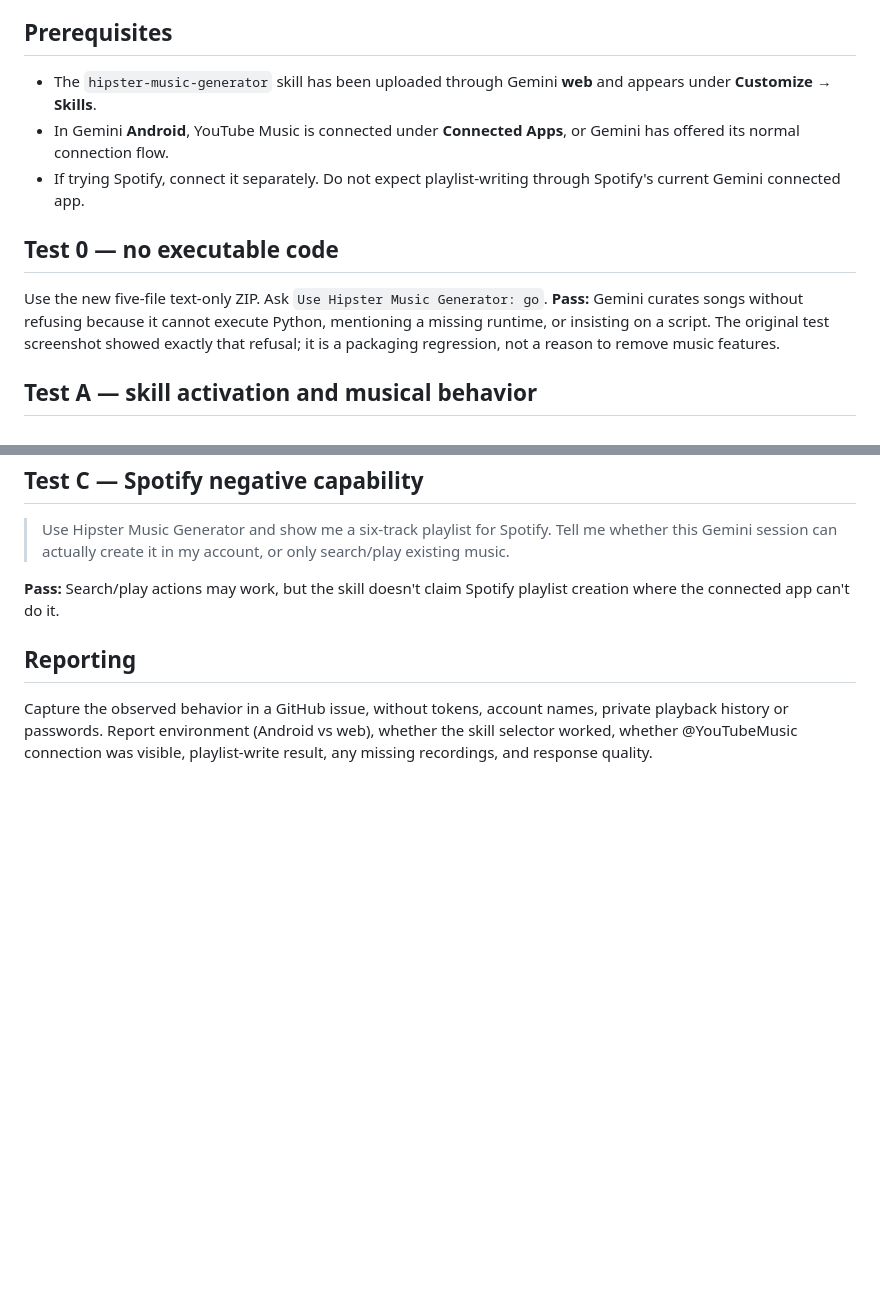
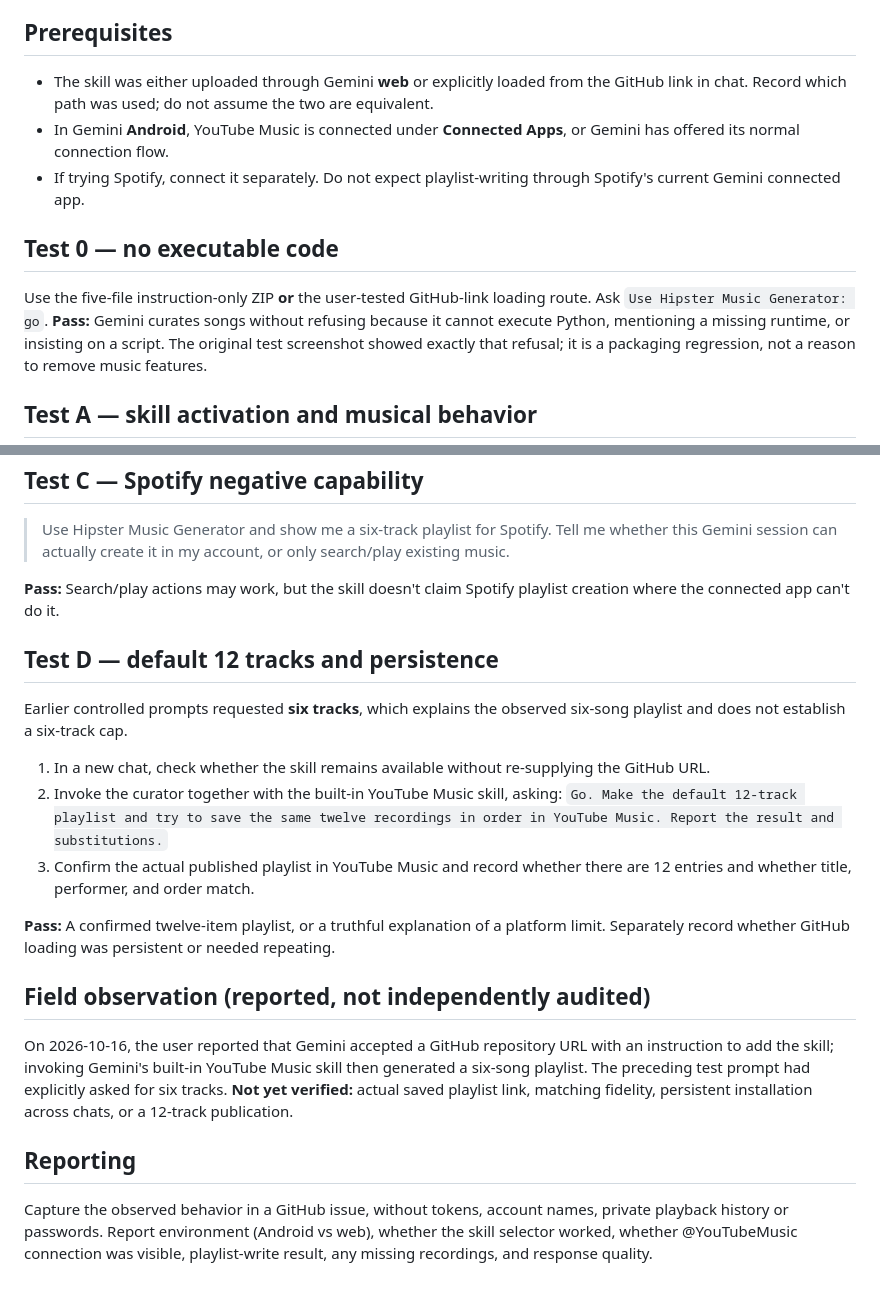
Before and after one commit to focustimer-dev/go-hipster-go, a Markdown page: adapters/gemini/MOBILE_SMOKE_TEST.md, 2 parts joined by grey strips. Drawn GitHub-style; blank space fills up the shorter version.

```diff
--- a/adapters/gemini/MOBILE_SMOKE_TEST.md
+++ b/adapters/gemini/MOBILE_SMOKE_TEST.md
@@ -4,13 +4,13 @@ These are **manual runtime tests** for someone with the Gemini app and connected
 
 ## Prerequisites
 
-- The `hipster-music-generator` skill has been uploaded through Gemini **web** and appears under **Customize → Skills**.
+- The skill was either uploaded through Gemini **web** or explicitly loaded from the GitHub link in chat. Record which path was used; do not assume the two are equivalent.
 - In Gemini **Android**, YouTube Music is connected under **Connected Apps**, or Gemini has offered its normal connection flow.
 - If trying Spotify, connect it separately. Do not expect playlist-writing through Spotify's current Gemini connected app.
 
 ## Test 0 — no executable code
 
-Use the new five-file text-only ZIP. Ask `Use Hipster Music Generator: go`.
+Use the five-file instruction-only ZIP **or** the user-tested GitHub-link loading route. Ask `Use Hipster Music Generator: go`.
 **Pass:** Gemini curates songs without refusing because it cannot execute Python, mentioning a missing runtime, or insisting on a script. The original test screenshot showed exactly that refusal; it is a packaging regression, not a reason to remove music features.
 
 ## Test A — skill activation and musical behavior
@@ -35,6 +35,20 @@ Invoke the skill using the skill selector or explicitly say:
 
 **Pass:** Search/play actions may work, but the skill doesn't claim Spotify playlist creation where the connected app can't do it.
 
+## Test D — default 12 tracks and persistence
+
+Earlier controlled prompts requested **six tracks**, which explains the observed six-song playlist and does not establish a six-track cap.
+
+1. In a new chat, check whether the skill remains available without re-supplying the GitHub URL.
+2. Invoke the curator together with the built-in YouTube Music skill, asking: `Go. Make the default 12-track playlist and try to save the same twelve recordings in order in YouTube Music. Report the result and substitutions.`
+3. Confirm the actual published playlist in YouTube Music and record whether there are 12 entries and whether title, performer, and order match.
+
+**Pass:** A confirmed twelve-item playlist, or a truthful explanation of a platform limit. Separately record whether GitHub loading was persistent or needed repeating.
+
+## Field observation (reported, not independently audited)
+
+On 2026-10-16, the user reported that Gemini accepted a GitHub repository URL with an instruction to add the skill; invoking Gemini's built-in YouTube Music skill then generated a six-song playlist. The preceding test prompt had explicitly asked for six tracks. **Not yet verified:** actual saved playlist link, matching fidelity, persistent installation across chats, or a 12-track publication.
+
 ## Reporting
 
 Capture the observed behavior in a GitHub issue, without tokens, account names, private playback history or passwords. Report environment (Android vs web), whether the skill selector worked, whether @YouTubeMusic connection was visible, playlist-write result, any missing recordings, and response quality.
```
Also changed, not shown: README.md (+1 -1 lines), adapters/gemini/README.md (+20 -7 lines).
